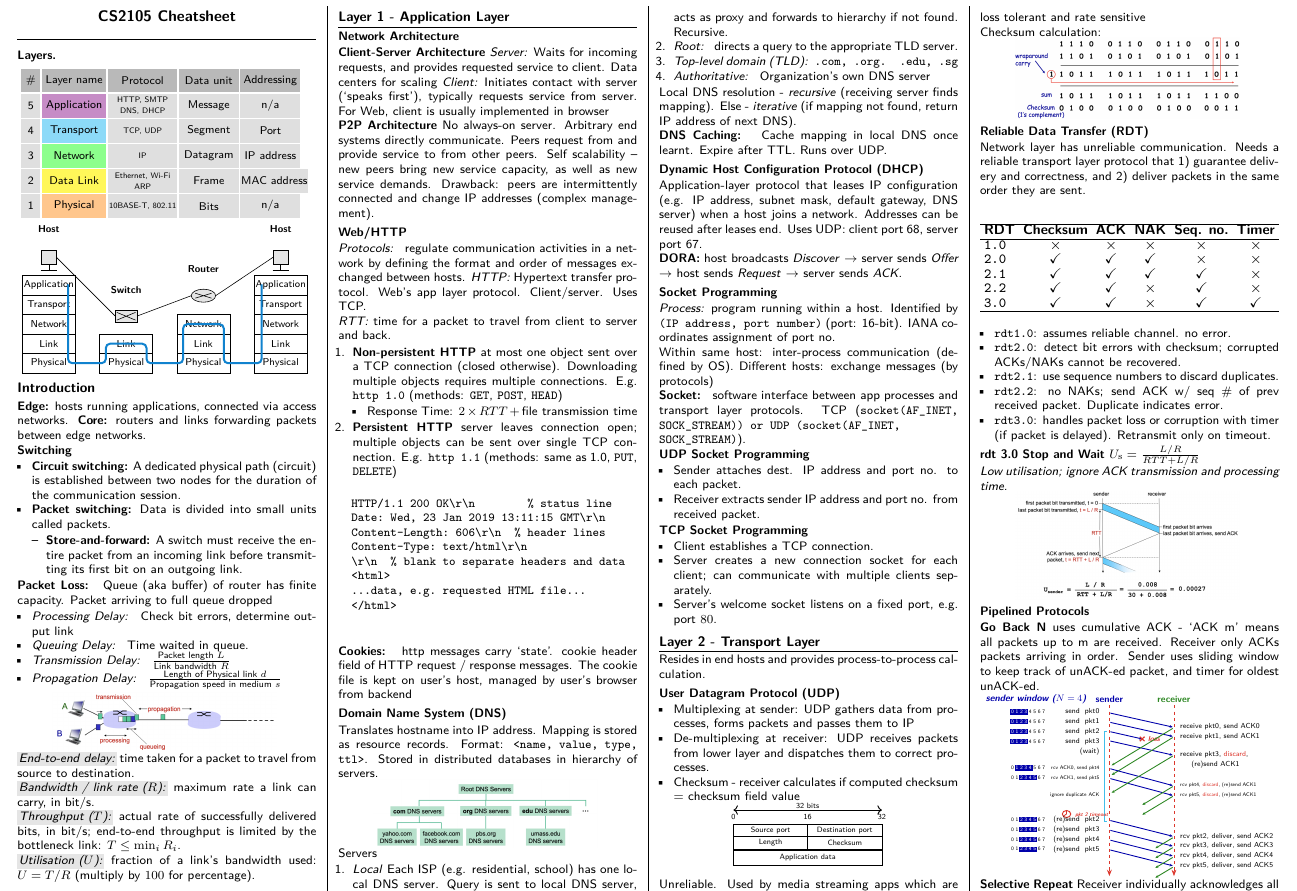
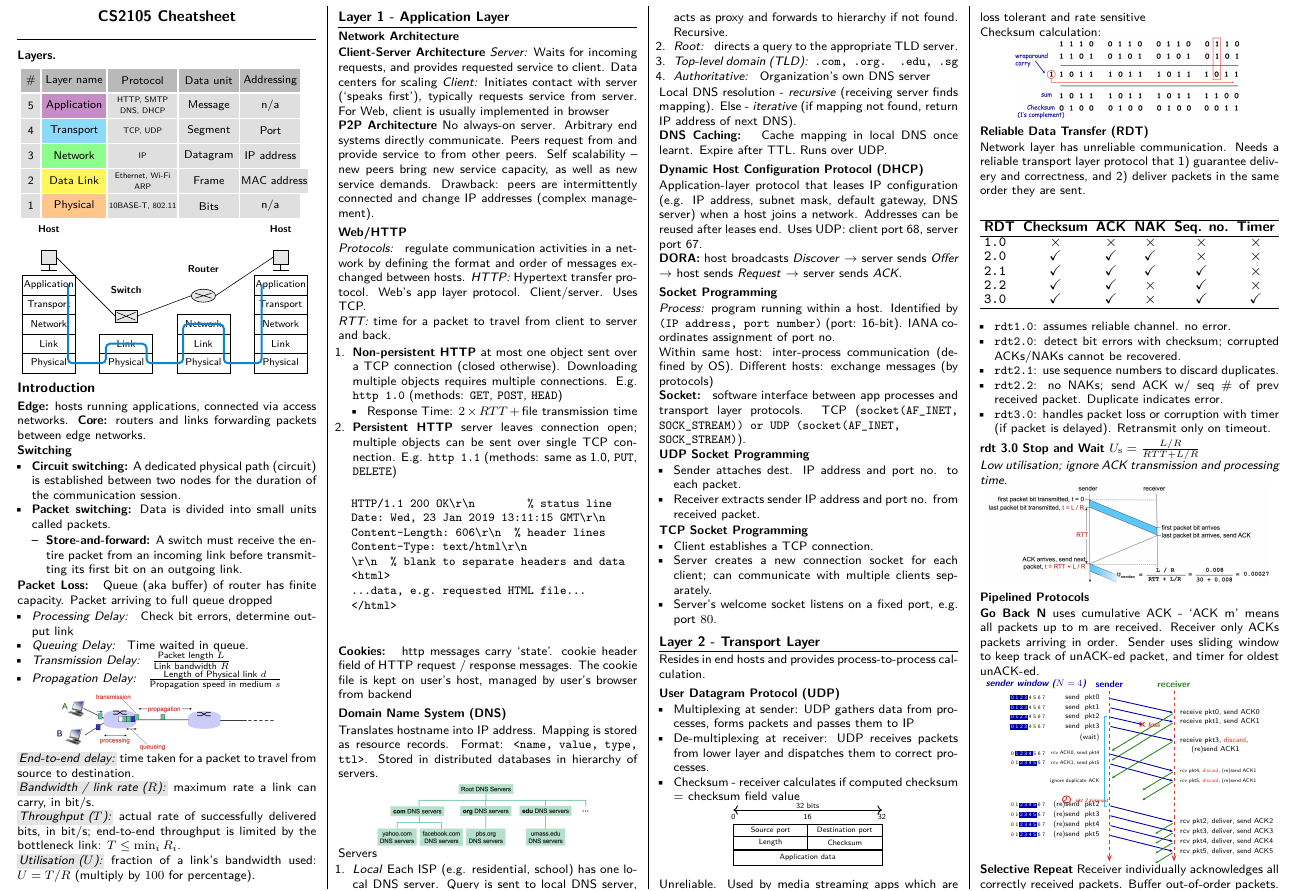
Before and after one commit to Promist-Moon/cs2105-final-cheatsheet, a LaTeX document (main.tex): part of page 1 of 5, cut so that both start at the same text. Compiled offline with pdfLaTeX.

Commit message:
make stop-wait image bigger

```diff
--- a/main.tex
+++ b/main.tex
@@ -619,7 +619,7 @@ Network layer has unreliable communication. Needs a reliable transport layer pro
 
 \textit{Low utilisation; ignore ACK transmission and processing time.}
 \begin{compactfigure}
-\includegraphics[width=0.75\linewidth]{transport/stop-wait.png}
+\includegraphics[width=0.95\linewidth]{transport/stop-wait.png}
 \end{compactfigure}
 
 \subsection{Pipelined Protocols}
```
Also changed, not shown: transport/stop-wait.png.
